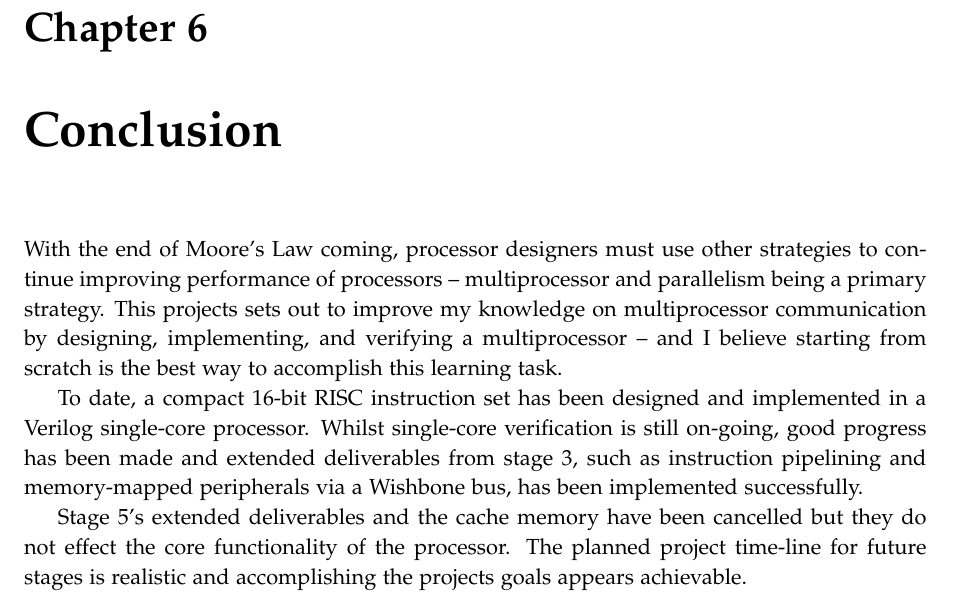
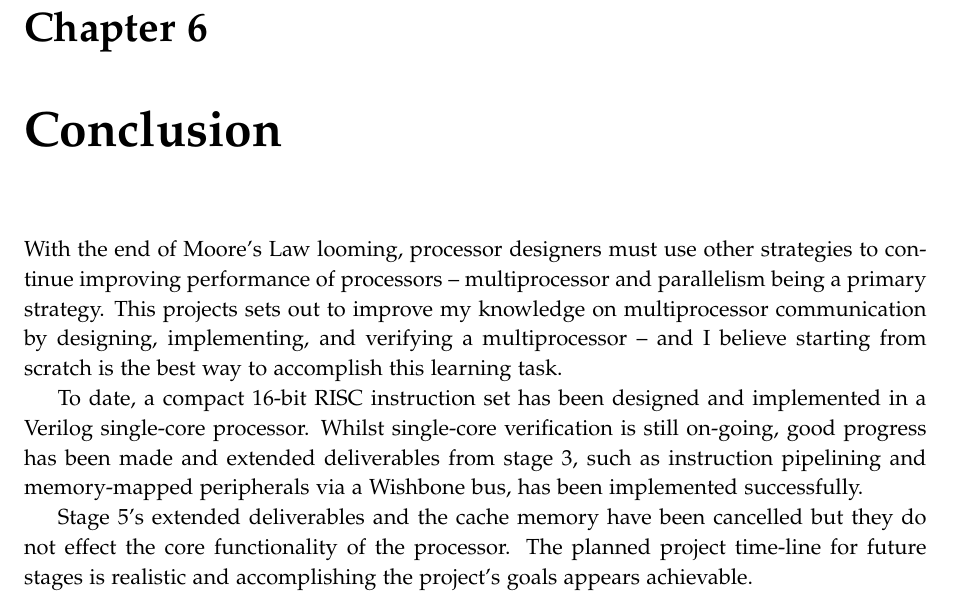
Before and after one commit to bendl/vmicro16, a LaTeX thesis (docs/reports/ELEC5881M_Ben_Lancaster_201280376_Interim.tex): part of page 28 of 30, cut so that both start at the same text. Compiled offline with pdfLaTeX.

Commit message:
interim: candidate 2
Signed-off-by: Ben Lancaster <bdl@live.co.uk>

```diff
--- a/docs/reports/ELEC5881M_Ben_Lancaster_201280376_Interim.tex
+++ b/docs/reports/ELEC5881M_Ben_Lancaster_201280376_Interim.tex
@@ -739,12 +739,12 @@ May and early June are reserved for work on other modules and preparation for ex
 \end{figure}
 
 \chapter{Conclusion}
-With the end of Moore's Law coming, processor designers must use other strategies to continue improving performance of processors -- multiprocessor and parallelism being a primary strategy. This projects sets out to improve my knowledge on multiprocessor communication by designing, implementing, and verifying a multiprocessor -- and I believe starting from scratch is the best way to accomplish this learning task.
+With the end of Moore's Law looming, processor designers must use other strategies to continue improving performance of processors -- multiprocessor and parallelism being a primary strategy. This projects sets out to improve my knowledge on multiprocessor communication by designing, implementing, and verifying a multiprocessor -- and I believe starting from scratch is the best way to accomplish this learning task.
 
 To date, a compact 16-bit RISC instruction set has been designed and implemented in a Verilog single-core processor. Whilst single-core verification is still on-going, good progress has been made and extended deliverables from stage 3, such as instruction pipelining and memory-mapped peripherals via a Wishbone bus, has been implemented successfully.
 
 Stage 5's extended deliverables and the cache memory have been cancelled but they do not effect the core functionality of the processor.
-The planned project time-line for future stages is  realistic and accomplishing the projects goals appears achievable.
+The planned project time-line for future stages is  realistic and accomplishing the project's goals appears achievable.
 
 %TC:ignore
 \clearpage
```
Also changed, not shown: 1 other file.
